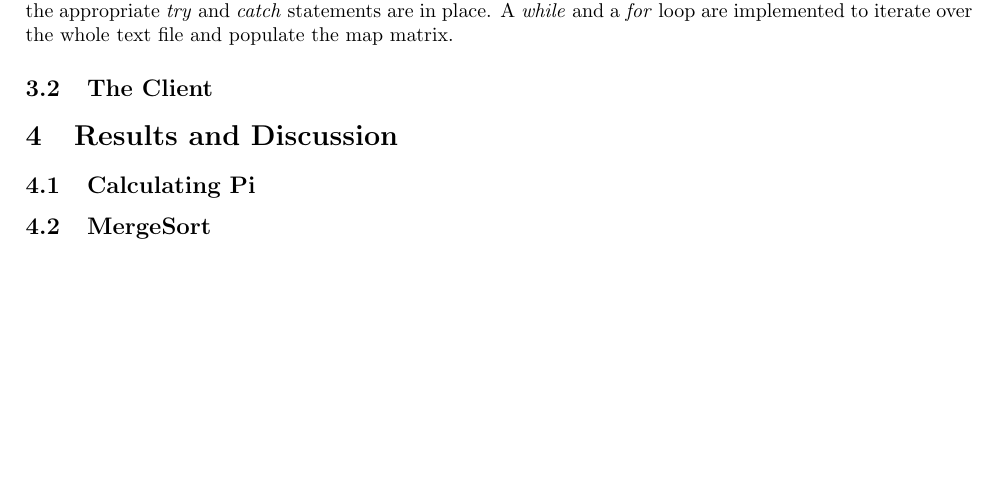
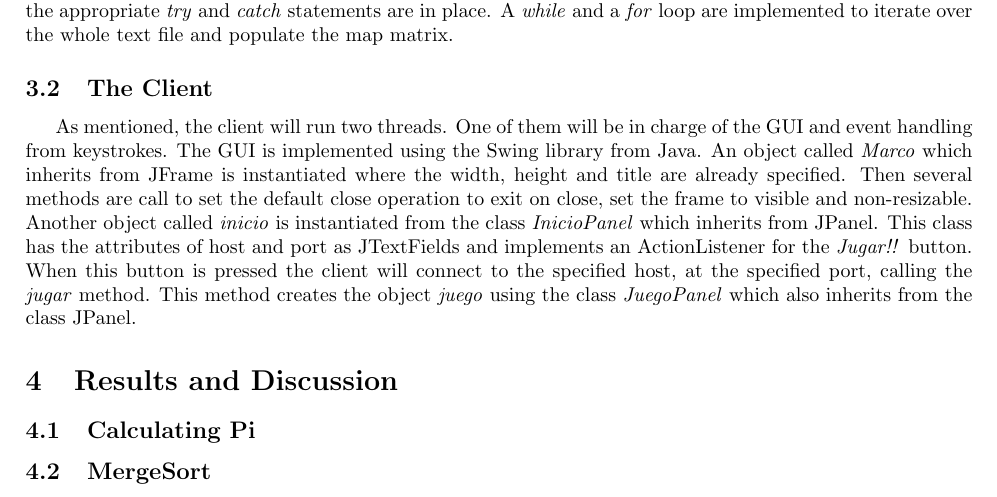
Before and after one commit to ezevallos/CC462_Battle-City, a LaTeX paper (paper.tex): part of page 3 of 3, cut so that both start at the same text, the shorter picture padded with empty space. Compiled offline with pdfLaTeX.

Commit message:
Client Methodology advance

```diff
--- a/paper.tex
+++ b/paper.tex
@@ -133,6 +133,15 @@ This class will create a 16x32 matrix reading each string of the \textit{mapa.tx
 If any exception should be thrown, the appropriate \textit{try} and \textit{catch} statements are in place.
 A \textit{while} and a \textit{for} loop are implemented to iterate over the whole text file and populate the map matrix.
 \subsection{The Client}
+As mentioned, the client will run two threads.
+One of them will be in charge of the GUI and event handling from keystrokes.
+The GUI is implemented using the Swing library from Java.
+An object called \textit{Marco} which inherits from JFrame is instantiated where the width, height and title are already specified.
+Then several methods are call to set the default close operation to exit on close, set the frame to visible and non-resizable.
+Another object called \textit{inicio} is instantiated from the class \textit{InicioPanel} which inherits from JPanel.
+This class has the attributes of host and port as JTextFields and implements an ActionListener for the \textit{Jugar!!} button.
+When this button is pressed the client will connect to the specified host, at the specified port, calling the \textit{jugar} method.
+This method creates the object \textit{juego} using the class \textit{JuegoPanel} which also inherits from the class JPanel.
 
 \section{Results and Discussion}
 \subsection{Calculating Pi}
```
Also changed, not shown: paper.pdf, 2 other files.
